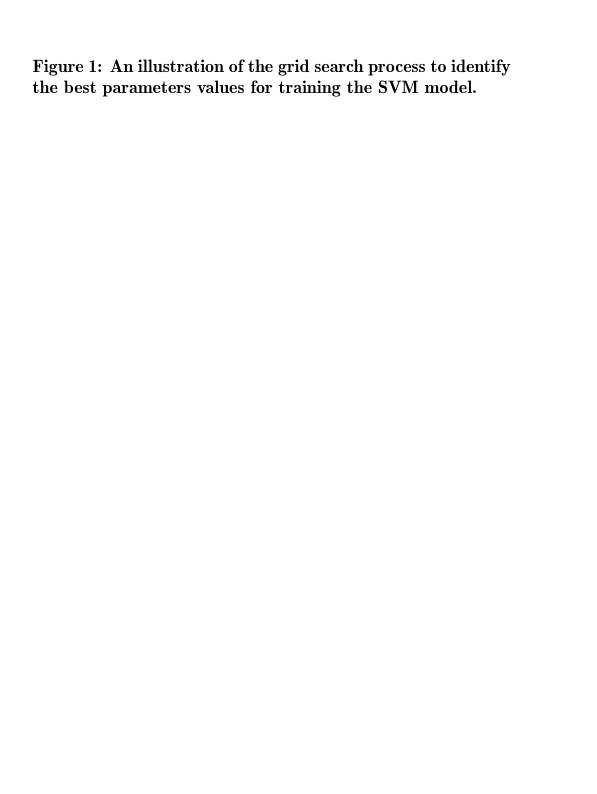
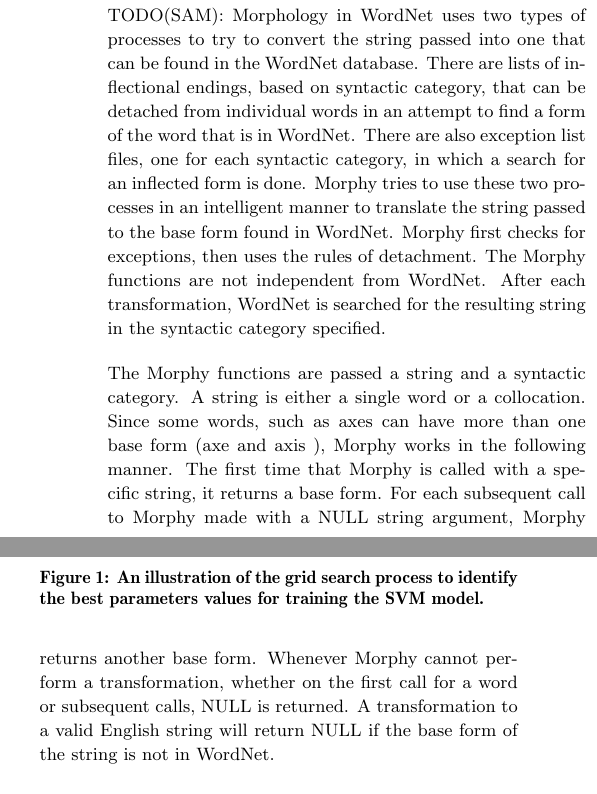
Before and after one commit to tnaumann/ConceptExtraction, a LaTeX document (paper/paper.tex): part of one column of page 4 of 7 before the commit and two parts of the columns of page 4 of 7 after it, the two joined at a grey line, cut at the place of the change, the shorter picture padded with empty space. Compiled offline with pdfLaTeX.

Commit message:
more crap on stemmers

```diff
--- a/paper/paper.tex
+++ b/paper/paper.tex
@@ -191,6 +191,9 @@
 
 \subsubsection{WordNet Lemmatizer}
 TODO(SAM):
+Morphology in WordNet uses two types of processes to try to convert the string passed into one that can be found in the WordNet database. There are lists of inflectional endings, based on syntactic category, that can be detached from individual words in an attempt to find a form of the word that is in WordNet. There are also exception list files, one for each syntactic category, in which a search for an inflected form is done. Morphy tries to use these two processes in an intelligent manner to translate the string passed to the base form found in WordNet. Morphy first checks for exceptions, then uses the rules of detachment. The Morphy functions are not independent from WordNet. After each transformation, WordNet is searched for the resulting string in the syntactic category specified.
+
+The Morphy functions are passed a string and a syntactic category. A string is either a single word or a collocation. Since some words, such as axes can have more than one base form (axe and axis ), Morphy works in the following manner. The first time that Morphy is called with a specific string, it returns a base form. For each subsequent call to Morphy made with a NULL string argument, Morphy returns another base form. Whenever Morphy cannot perform a transformation, whether on the first call for a word or subsequent calls, NULL is returned. A transformation to a valid English string will return NULL if the base form of the string is not in WordNet.
 
 \subsubsection{Formatted Text}
 When reading through our training data, we noticed that test results are written in a variety of distinct forms that clearly separate these terms from problem or treatment terms. Since test result forms often spent multiple words such was "O2 sat -- 98\%" or "screen was positive". We wrote a series of regular expressions to capture these patterns with the test term as the first term in the sequence. We iterate over each word in the sentence and run our RegEx suite on the inclusive righthand sequence starting from that word. This feature adds only one additional dimension, and improved our CRF F1 test score from .85 to .90 by boosting our test term detection appreciably.
```
